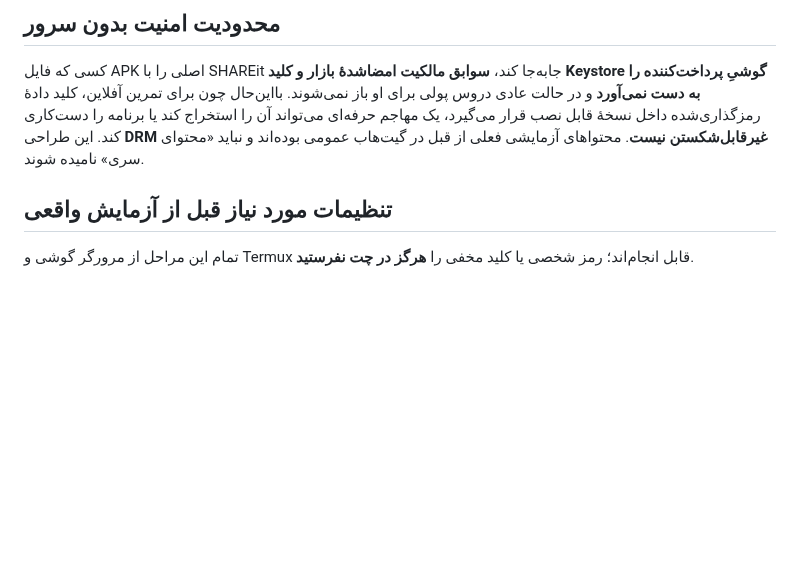
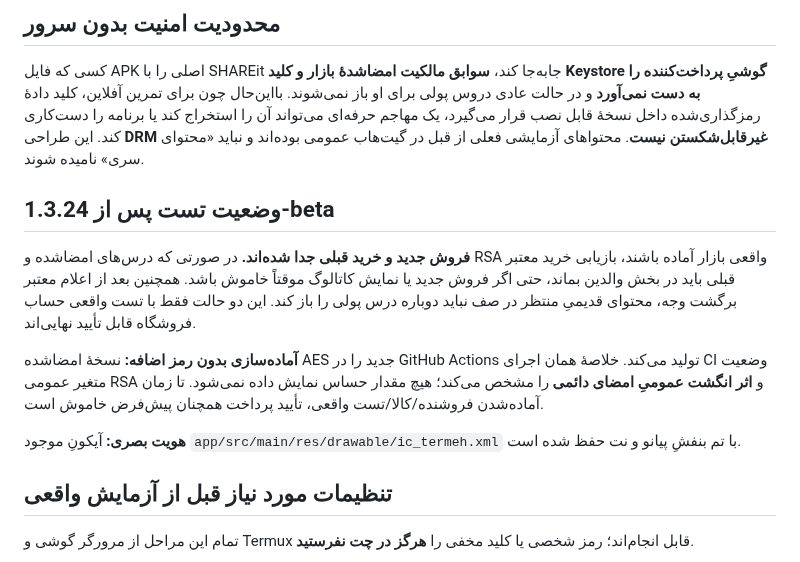
Before and after one commit to bahmanjavani-code/termeh-piano-adventure, a Markdown page: BAZAAR_IAP_READINESS_FA.md, the part around the change. Drawn GitHub-style; blank space fills up the shorter version.

Commit message:
Version 1.3.24-beta and document minimal merchant-only final payment test without extra AES secret or icon changes

```diff
--- a/BAZAAR_IAP_READINESS_FA.md
+++ b/BAZAAR_IAP_READINESS_FA.md
@@ -20,6 +20,14 @@
 ## محدودیت امنیت بدون سرور
 
 کسی که فایل APK اصلی را با SHAREit جابه‌جا کند، **سوابق مالکیت امضاشدهٔ بازار و کلید Keystore گوشیِ پرداخت‌کننده را به دست نمی‌آورد** و در حالت عادی دروس پولی برای او باز نمی‌شوند. بااین‌حال چون برای تمرین آفلاین، کلید دادهٔ رمزگذاری‌شده داخل نسخهٔ قابل نصب قرار می‌گیرد، یک مهاجم حرفه‌ای می‌تواند آن را استخراج کند یا برنامه را دست‌کاری کند. این طراحی **DRM غیرقابل‌شکستن نیست**. محتواهای آزمایشی فعلی از قبل در گیت‌هاب عمومی بوده‌اند و نباید «محتوای سری» نامیده شوند.
+
+## وضعیت تست پس از 1.3.24-beta
+
+**فروش جدید و خرید قبلی جدا شده‌اند.** در صورتی که درس‌های امضاشده و RSA واقعی بازار آماده باشند، بازیابی خرید معتبر قبلی باید در بخش والدین بماند، حتی اگر فروش جدید یا نمایش کاتالوگ موقتاً خاموش باشد. همچنین بعد از اعلام معتبر برگشت وجه، محتوای قدیمیِ منتظر در صف نباید دوباره درس پولی را باز کند. این دو حالت فقط با تست واقعی حساب فروشگاه قابل تأیید نهایی‌اند.
+
+**آماده‌سازی بدون رمز اضافه:** نسخهٔ امضاشده AES جدید را در GitHub Actions تولید می‌کند. خلاصهٔ همان اجرای CI وضعیت متغیر عمومی RSA و **اثر انگشت عمومیِ امضای دائمی** را مشخص می‌کند؛ هیچ مقدار حساس نمایش داده نمی‌شود. تا زمان آماده‌شدن فروشنده/کالا/تست واقعی، تأیید پرداخت همچنان پیش‌فرض خاموش است.
+
+**هویت بصری:** آیکونِ موجود `app/src/main/res/drawable/ic_termeh.xml` با تم بنفشِ پیانو و نت حفظ شده است.
 
 ## تنظیمات مورد نیاز قبل از آزمایش واقعی
 
```
